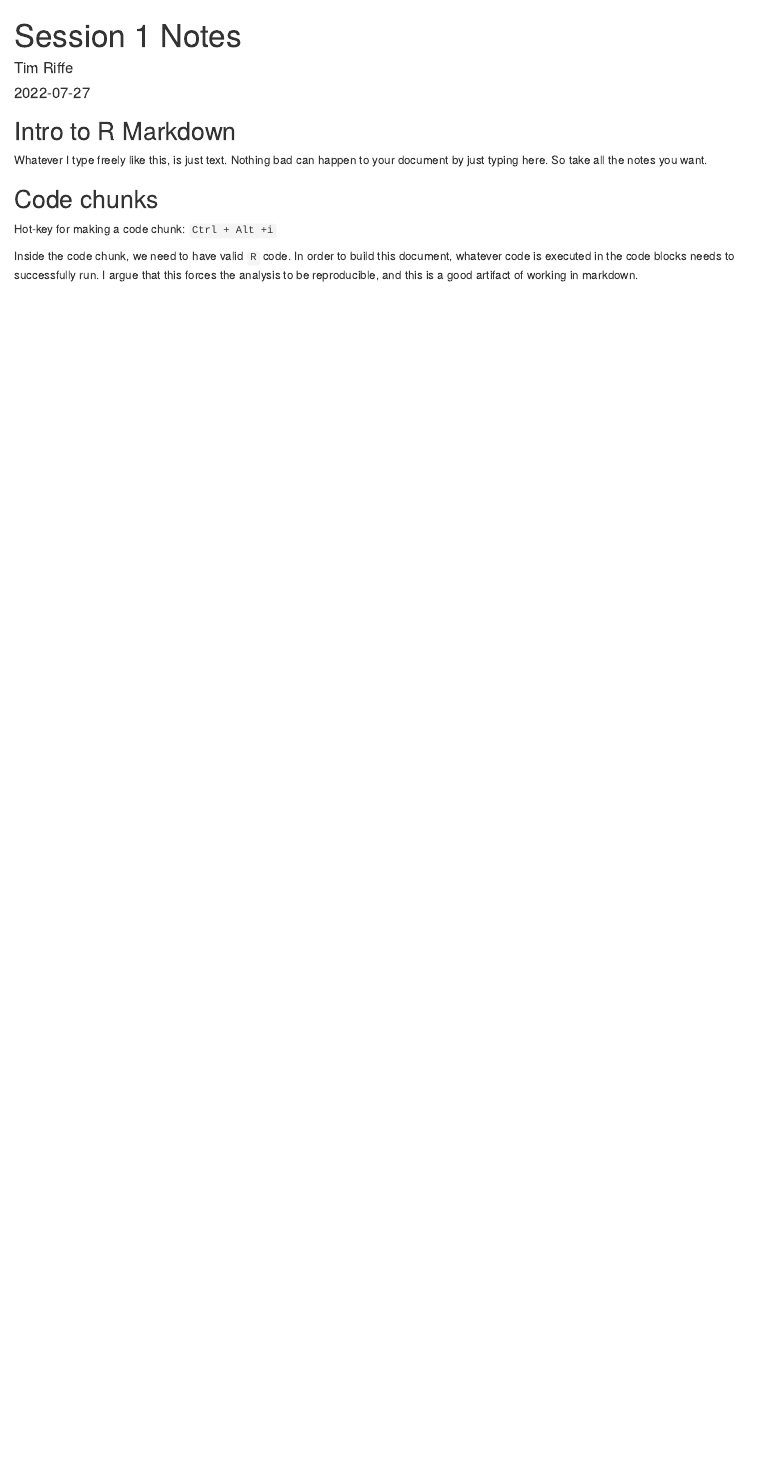
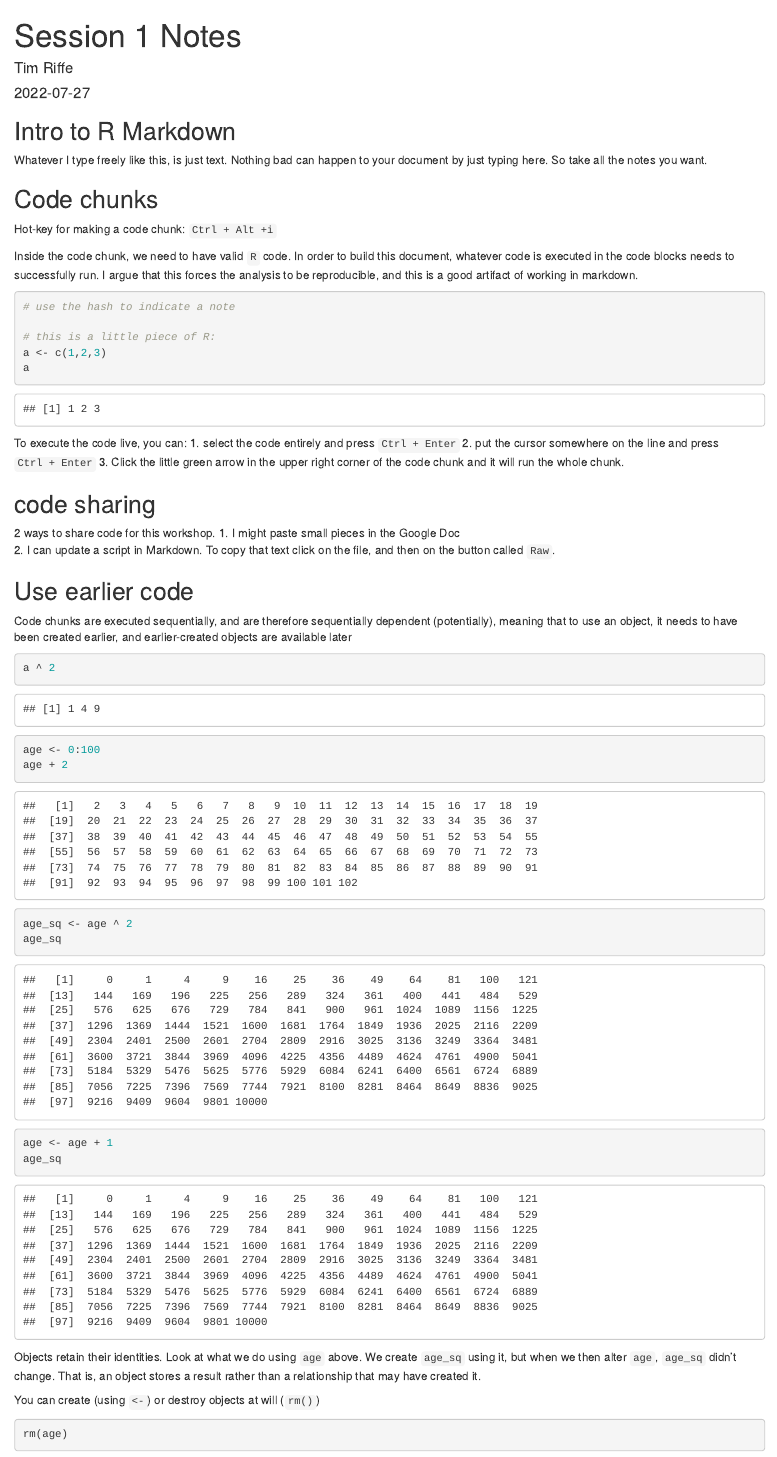
Before and after one commit to timriffe/KOSTAT_Workshop1, an R Markdown document (01_session.Rmd): the page in a window 1100 px wide, from its top. Rendered offline with R 4.5, knitr and Pandoc, with nearby package versions.

Commit message:
session progress after first break

````diff
--- a/01_session.Rmd
+++ b/01_session.Rmd
@@ -19,5 +19,44 @@ Hot-key for making a code chunk: `Ctrl + Alt +i`
 
 Inside the code chunk, we need to have valid `R` code. In order to build this document, whatever code is executed in the code blocks needs to successfully run. I argue that this forces the analysis to be reproducible, and this is a good artifact of working in markdown.
 ```{r}
+# use the hash to indicate a note
+
+# this is a little piece of R:
+a <- c(1,2,3)
+a
+```
+
+To execute the code live, you can:
+1. select the code entirely and press `Ctrl + Enter`
+2. put the cursor somewhere on the line and press `Ctrl + Enter`
+3. Click the little green arrow in the upper right corner of the code chunk and it will run the whole chunk.
+
+## code sharing
+2 ways to share code for this workshop.
+1. I might paste small pieces in the Google Doc\
+2. I can update a script in Markdown. To copy that text click on the file, and then on the button called `Raw`.
+
+## Use earlier code
+
+Code chunks are executed sequentially, and are therefore sequentially dependent (potentially), meaning that to use an object, it needs to have been created earlier, and earlier-created objects are available later
+```{r}
+a ^ 2
+age <- 0:100
+age + 2
+
+age_sq <- age ^ 2
+age_sq
+
+age <- age + 1
+age_sq
+```
+
+Objects retain their identities. Look at what we do using `age` above. We create `age_sq` using it, but when we then alter `age`, `age_sq` didn't change. That is, an object stores a result rather than a relationship that may have created it.
+
+You can create (using `<-`) or destroy objects at will (`rm()`)
+```{r}
+rm(age)
+```
+```{r}
 
 ```
````
